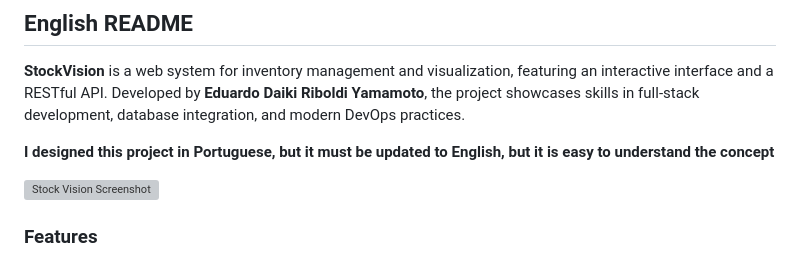
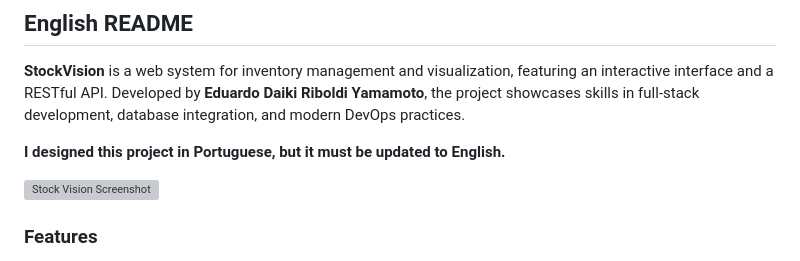
Before and after one commit to eDaikiry/StockVision, a Markdown page: README.md, the part around the change. Rendered like a GitHub page; grey boxes are pictures that could not be loaded.

```diff
--- a/README.md
+++ b/README.md
@@ -5,7 +5,7 @@
 **StockVision** is a web system for inventory management and visualization, featuring an interactive interface and a RESTful API.
 Developed by **Eduardo Daiki Riboldi Yamamoto**, the project showcases skills in full-stack development, database integration, and modern DevOps practices.
 
-**I designed this project in Portuguese, but it must be updated to English, but it is easy to understand the concept**
+**I designed this project in Portuguese, but it must be updated to English.**
 
 ![Stock Vision Screenshot](https://github.com/user-attachments/assets/c4002d27-d8e0-419a-86c6-4e61ebd2d80e)
 
```
